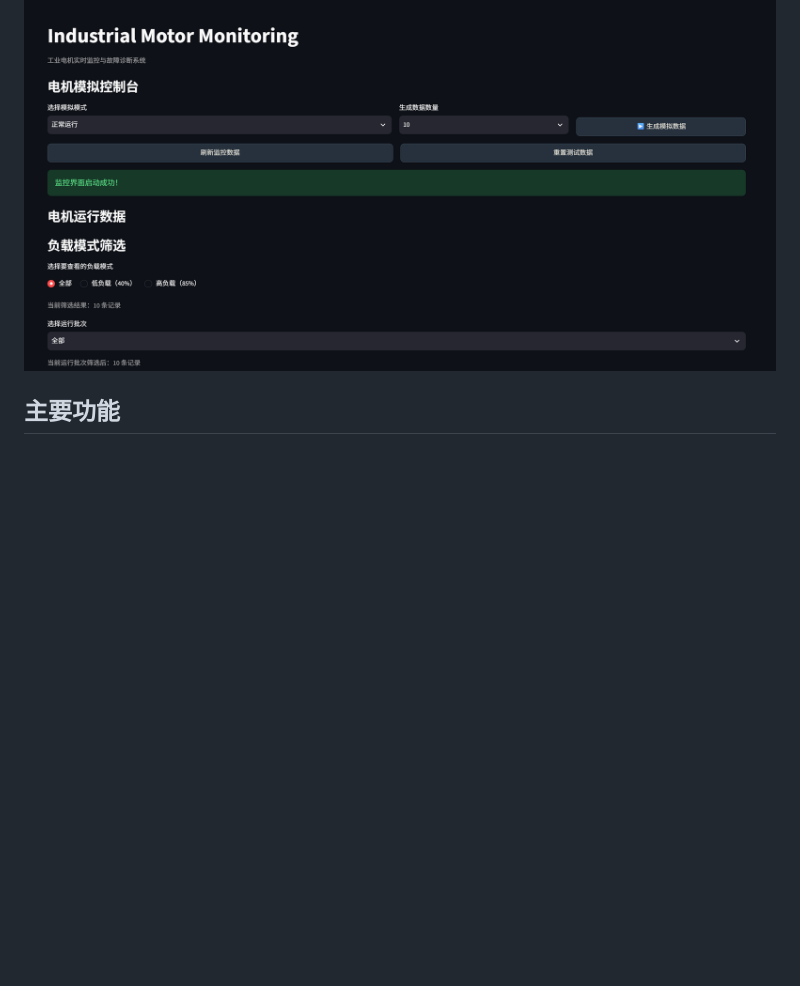
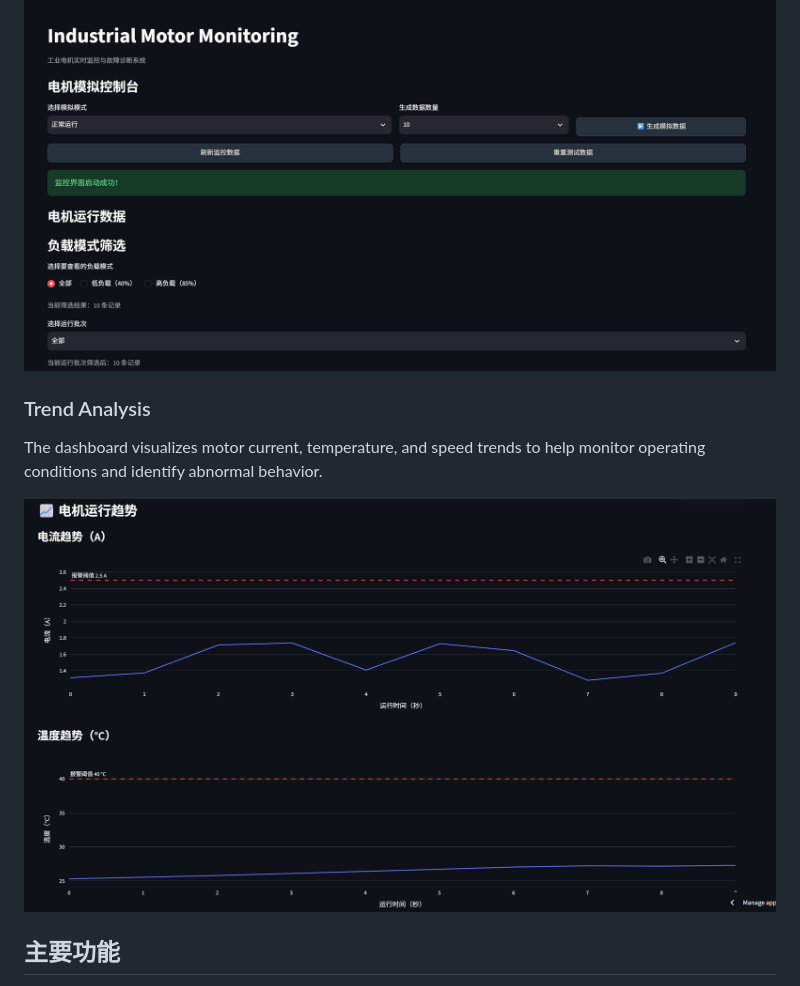
Before and after one commit to NiuQiaobin/industrial-motor-monitor, a Markdown page: README.md, the part around the change. Rendered like a GitHub page; pictures changed too: screenshots/dashboard-trends.png (added); blank space fills up the shorter version.

Commit message:
Add motor trend analysis screenshot

```diff
--- a/README.md
+++ b/README.md
@@ -14,7 +14,11 @@
 ### Main Interface
 
 ![Industrial Motor Monitoring Dashboard](screenshots/dashboard-overview.png)
+### Trend Analysis
 
+The dashboard visualizes motor current, temperature, and speed trends to help monitor operating conditions and identify abnormal behavior.
+
+![Motor Trend Analysis](screenshots/dashboard-trends.png)
 ## 主要功能
 
 - **电机数据模拟**：支持正常运行、过载、过热和低转速四种模拟模式。
```
